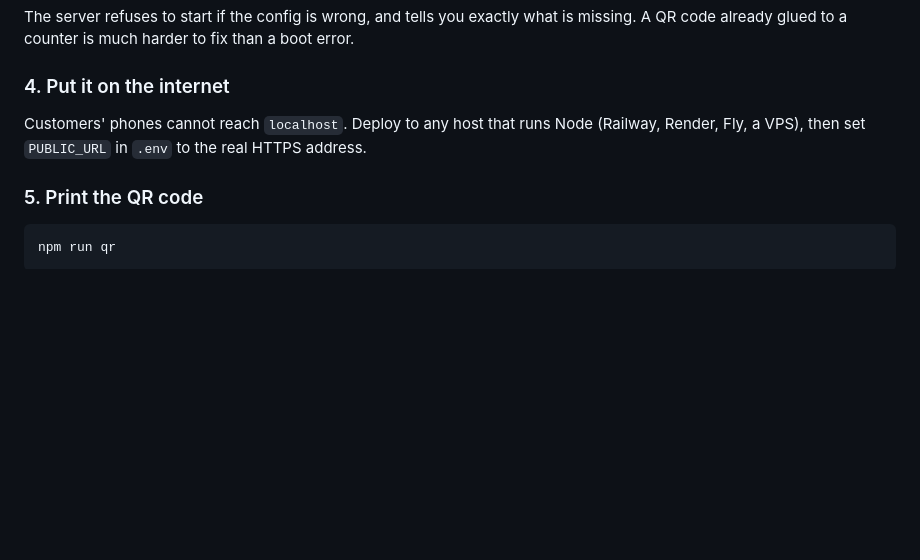
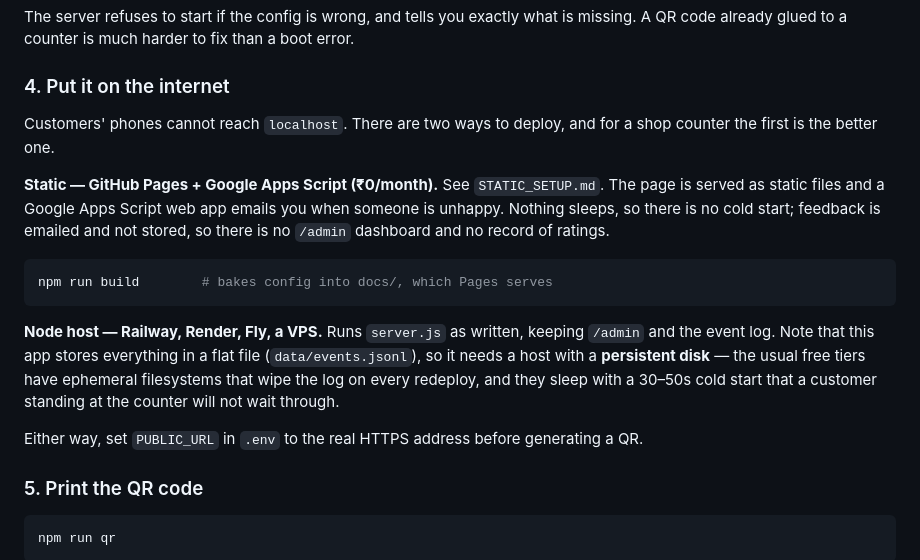
Before and after one commit to framememora/abdullah-kaka-, a Markdown page: README.md, the part around the change. Drawn GitHub-style; blank space fills up the shorter version.

````diff
--- a/README.md
+++ b/README.md
@@ -74,8 +74,25 @@ missing. A QR code already glued to a counter is much harder to fix than a boot
 
 ### 4. Put it on the internet
 
-Customers' phones cannot reach `localhost`. Deploy to any host that runs Node (Railway,
-Render, Fly, a VPS), then set `PUBLIC_URL` in `.env` to the real HTTPS address.
+Customers' phones cannot reach `localhost`. There are two ways to deploy, and for a shop
+counter the first is the better one.
+
+**Static — GitHub Pages + Google Apps Script (₹0/month).** See `STATIC_SETUP.md`. The page
+is served as static files and a Google Apps Script web app emails you when someone is
+unhappy. Nothing sleeps, so there is no cold start; feedback is emailed and not stored, so
+there is no `/admin` dashboard and no record of ratings.
+
+```bash
+npm run build        # bakes config into docs/, which Pages serves
+```
+
+**Node host — Railway, Render, Fly, a VPS.** Runs `server.js` as written, keeping `/admin`
+and the event log. Note that this app stores everything in a flat file (`data/events.jsonl`),
+so it needs a host with a **persistent disk** — the usual free tiers have ephemeral
+filesystems that wipe the log on every redeploy, and they sleep with a 30–50s cold start
+that a customer standing at the counter will not wait through.
+
+Either way, set `PUBLIC_URL` in `.env` to the real HTTPS address before generating a QR.
 
 ### 5. Print the QR code
 
````
Also changed, not shown: CLIENT_SETUP.md (+25 -10 lines), STATIC_SETUP.md (+60 -34 lines).
